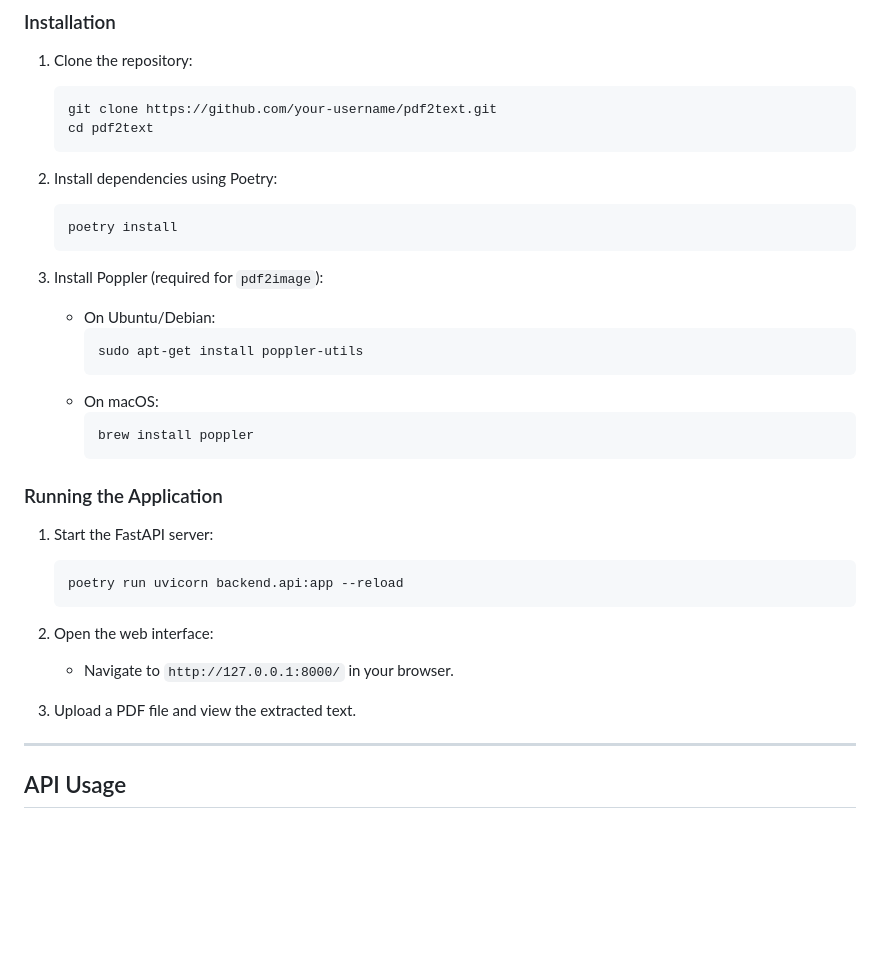
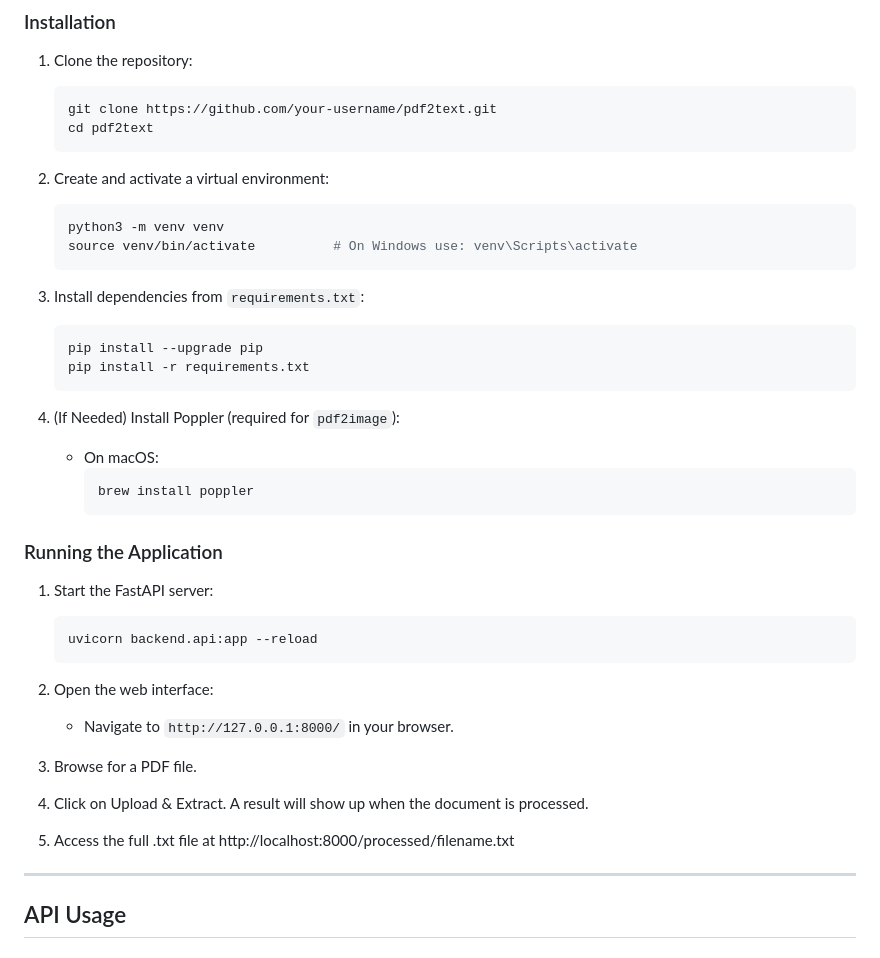
Before and after one commit to OneZan/Pdf2txt, a Markdown page: README.md, the part around the change printed below. GitHub-like rendering; blank space fills up the shorter version.

````diff
--- a/README.md
+++ b/README.md
@@ -50,16 +49,19 @@ PDF2Text is a FastAPI-based web application for extracting text from PDF files.
    cd pdf2text
    ```
 
-2. Install dependencies using Poetry:
+2. Create and activate a virtual environment:
    ```bash
-   poetry install
+   python3 -m venv venv
+   source venv/bin/activate          # On Windows use: venv\Scripts\activate
    ```
 
-3. Install Poppler (required for `pdf2image`):
-   - On Ubuntu/Debian:
-     ```bash
-     sudo apt-get install poppler-utils
-     ```
+3. Install dependencies from `requirements.txt`:
+   ```bash
+   pip install --upgrade pip
+   pip install -r requirements.txt
+   ```
+
+4. (If Needed) Install Poppler (required for `pdf2image`):
    - On macOS:
      ```bash
      brew install poppler
@@ -69,13 +71,17 @@ PDF2Text is a FastAPI-based web application for extracting text from PDF files.
 
 1. Start the FastAPI server:
    ```bash
-   poetry run uvicorn backend.api:app --reload
+   uvicorn backend.api:app --reload
    ```
 
 2. Open the web interface:
    - Navigate to `http://127.0.0.1:8000/` in your browser.
 
-3. Upload a PDF file and view the extracted text.
+3. Browse for a PDF file.
+
+4. Click on Upload & Extract. A result will show up when the document is processed.
+
+5. Access the full .txt file at http://localhost:8000/processed/filename.txt
 
 ---
 
````
Also changed, not shown: other parts of README.md (+8 -1 lines), docs/diag.png (added).
